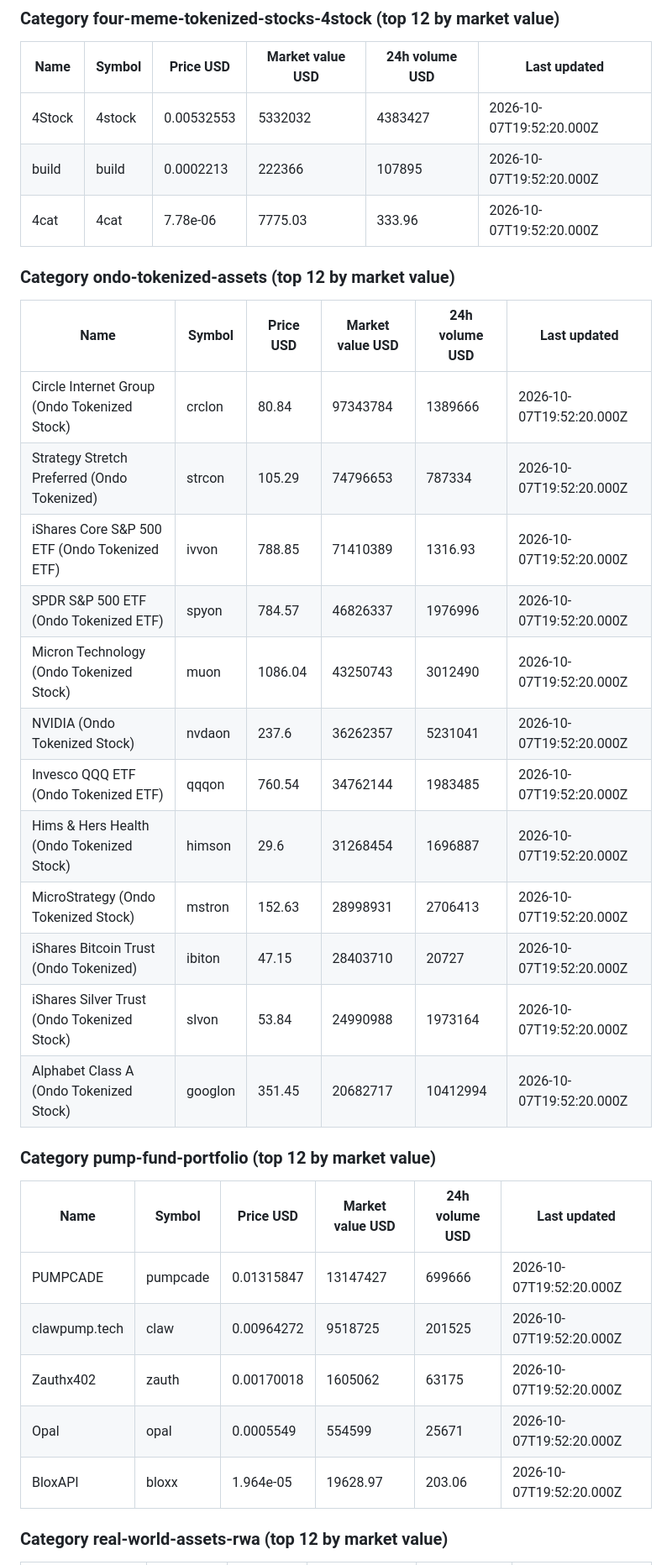
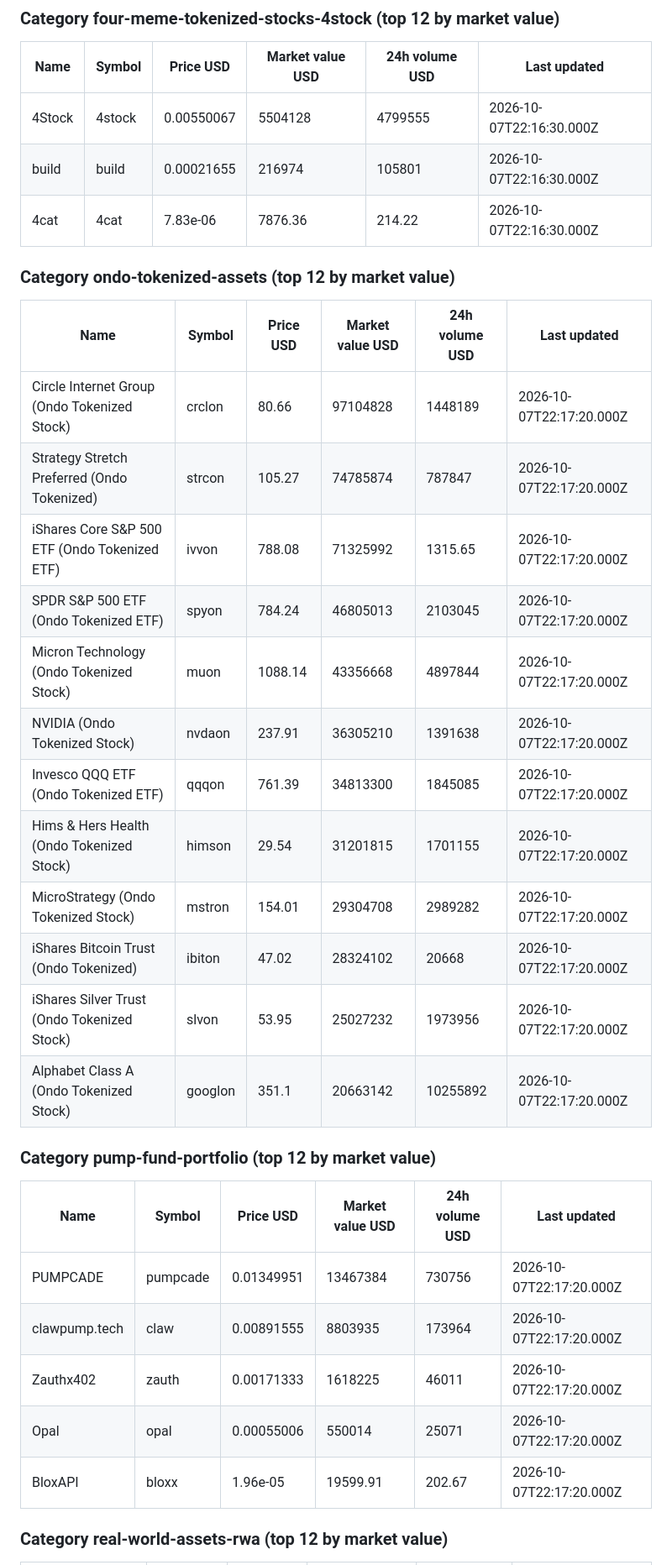
Before and after one commit to herr-git/first, a Markdown page: reports/tokenized-raw.md, the part around one of its changes. Shown at 84% size. GitHub-like rendering.

```diff
--- a/reports/tokenized-raw.md
+++ b/reports/tokenized-raw.md
@@ -40,34 +40,34 @@ Run at 2026-10-07 19:54 UTC on GitHub Actions.
 ### Category four-meme-tokenized-stocks-4stock (top 12 by market value)
 | Name | Symbol | Price USD | Market value USD | 24h volume USD | Last updated |
 |---|---|---|---|---|---|
-| 4Stock | 4stock | 0.00532553 | 5332032 | 4383427 | 2026-10-07T19:52:20.000Z |
-| build | build | 0.0002213 | 222366 | 107895 | 2026-10-07T19:52:20.000Z |
-| 4cat | 4cat | 7.78e-06 | 7775.03 | 333.96 | 2026-10-07T19:52:20.000Z |
+| 4Stock | 4stock | 0.00550067 | 5504128 | 4799555 | 2026-10-07T22:16:30.000Z |
+| build | build | 0.00021655 | 216974 | 105801 | 2026-10-07T22:16:30.000Z |
+| 4cat | 4cat | 7.83e-06 | 7876.36 | 214.22 | 2026-10-07T22:16:30.000Z |
 
 ### Category ondo-tokenized-assets (top 12 by market value)
 | Name | Symbol | Price USD | Market value USD | 24h volume USD | Last updated |
 |---|---|---|---|---|---|
-| Circle Internet Group (Ondo Tokenized Stock) | crclon | 80.84 | 97343784 | 1389666 | 2026-10-07T19:52:20.000Z |
-| Strategy Stretch Preferred (Ondo Tokenized) | strcon | 105.29 | 74796653 | 787334 | 2026-10-07T19:52:20.000Z |
-| iShares Core S&P 500 ETF (Ondo Tokenized ETF) | ivvon | 788.85 | 71410389 | 1316.93 | 2026-10-07T19:52:20.000Z |
-| SPDR S&P 500 ETF (Ondo Tokenized ETF) | spyon | 784.57 | 46826337 | 1976996 | 2026-10-07T19:52:20.000Z |
-| Micron Technology (Ondo Tokenized Stock) | muon | 1086.04 | 43250743 | 3012490 | 2026-10-07T19:52:20.000Z |
-| NVIDIA (Ondo Tokenized Stock) | nvdaon | 237.6 | 36262357 | 5231041 | 2026-10-07T19:52:20.000Z |
-| Invesco QQQ ETF (Ondo Tokenized ETF) | qqqon | 760.54 | 34762144 | 1983485 | 2026-10-07T19:52:20.000Z |
-| Hims & Hers Health (Ondo Tokenized Stock) | himson | 29.6 | 31268454 | 1696887 | 2026-10-07T19:52:20.000Z |
-| MicroStrategy (Ondo Tokenized Stock) | mstron | 152.63 | 28998931 | 2706413 | 2026-10-07T19:52:20.000Z |
-| iShares Bitcoin Trust (Ondo Tokenized) | ibiton | 47.15 | 28403710 | 20727 | 2026-10-07T19:52:20.000Z |
-| iShares Silver Trust (Ondo Tokenized Stock) | slvon | 53.84 | 24990988 | 1973164 | 2026-10-07T19:52:20.000Z |
-| Alphabet Class A (Ondo Tokenized Stock) | googlon | 351.45 | 20682717 | 10412994 | 2026-10-07T19:52:20.000Z |
+| Circle Internet Group (Ondo Tokenized Stock) | crclon | 80.66 | 97104828 | 1448189 | 2026-10-07T22:17:20.000Z |
+| Strategy Stretch Preferred (Ondo Tokenized) | strcon | 105.27 | 74785874 | 787847 | 2026-10-07T22:17:20.000Z |
+| iShares Core S&P 500 ETF (Ondo Tokenized ETF) | ivvon | 788.08 | 71325992 | 1315.65 | 2026-10-07T22:17:20.000Z |
+| SPDR S&P 500 ETF (Ondo Tokenized ETF) | spyon | 784.24 | 46805013 | 2103045 | 2026-10-07T22:17:20.000Z |
+| Micron Technology (Ondo Tokenized Stock) | muon | 1088.14 | 43356668 | 4897844 | 2026-10-07T22:17:20.000Z |
+| NVIDIA (Ondo Tokenized Stock) | nvdaon | 237.91 | 36305210 | 1391638 | 2026-10-07T22:17:20.000Z |
+| Invesco QQQ ETF (Ondo Tokenized ETF) | qqqon | 761.39 | 34813300 | 1845085 | 2026-10-07T22:17:20.000Z |
+| Hims & Hers Health (Ondo Tokenized Stock) | himson | 29.54 | 31201815 | 1701155 | 2026-10-07T22:17:20.000Z |
+| MicroStrategy (Ondo Tokenized Stock) | mstron | 154.01 | 29304708 | 2989282 | 2026-10-07T22:17:20.000Z |
+| iShares Bitcoin Trust (Ondo Tokenized) | ibiton | 47.02 | 28324102 | 20668 | 2026-10-07T22:17:20.000Z |
+| iShares Silver Trust (Ondo Tokenized Stock) | slvon | 53.95 | 25027232 | 1973956 | 2026-10-07T22:17:20.000Z |
+| Alphabet Class A (Ondo Tokenized Stock) | googlon | 351.1 | 20663142 | 10255892 | 2026-10-07T22:17:20.000Z |
 
 ### Category pump-fund-portfolio (top 12 by market value)
 | Name | Symbol | Price USD | Market value USD | 24h volume USD | Last updated |
 |---|---|---|---|---|---|
-| PUMPCADE | pumpcade | 0.01315847 | 13147427 | 699666 | 2026-10-07T19:52:20.000Z |
-| clawpump.tech | claw | 0.00964272 | 9518725 | 201525 | 2026-10-07T19:52:20.000Z |
-| Zauthx402 | zauth | 0.00170018 | 1605062 | 63175 | 2026-10-07T19:52:20.000Z |
-| Opal | opal | 0.0005549 | 554599 | 25671 | 2026-10-07T19:52:20.000Z |
-| BloxAPI | bloxx | 1.964e-05 | 19628.97 | 203.06 | 2026-10-07T19:52:20.000Z |
+| PUMPCADE | pumpcade | 0.01349951 | 13467384 | 730756 | 2026-10-07T22:17:20.000Z |
+| clawpump.tech | claw | 0.00891555 | 8803935 | 173964 | 2026-10-07T22:17:20.000Z |
+| Zauthx402 | zauth | 0.00171333 | 1618225 | 46011 | 2026-10-07T22:17:20.000Z |
+| Opal | opal | 0.00055006 | 550014 | 25071 | 2026-10-07T22:17:20.000Z |
+| BloxAPI | bloxx | 1.96e-05 | 19599.91 | 202.67 | 2026-10-07T22:17:20.000Z |
 
 ### Category real-world-assets-rwa (top 12 by market value)
 | Name | Symbol | Price USD | Market value USD | 24h volume USD | Last updated |
```
Also changed, not shown: other parts of reports/tokenized-raw.md (+51 -51 lines).
